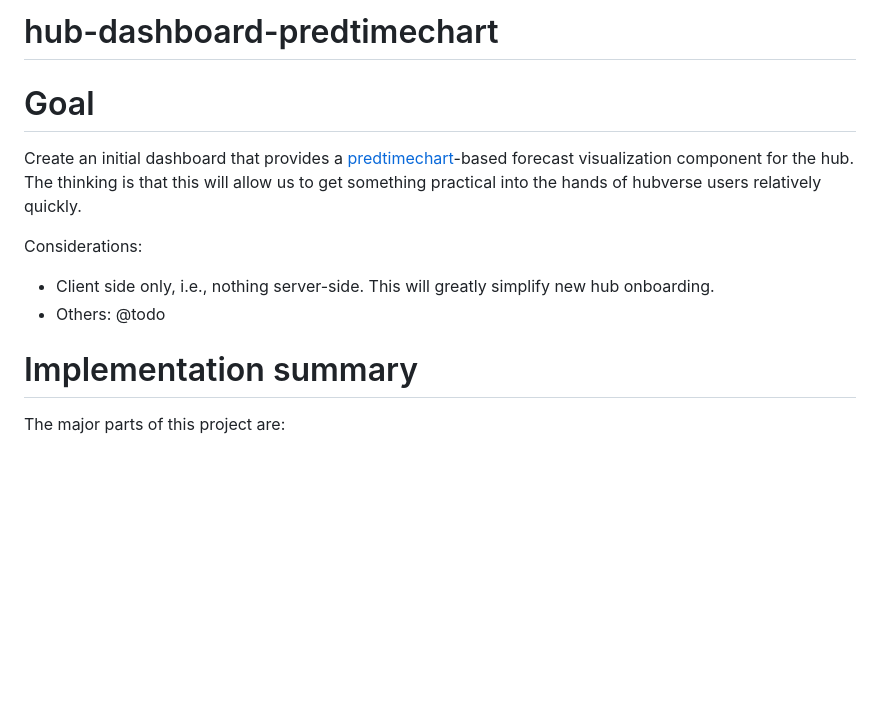
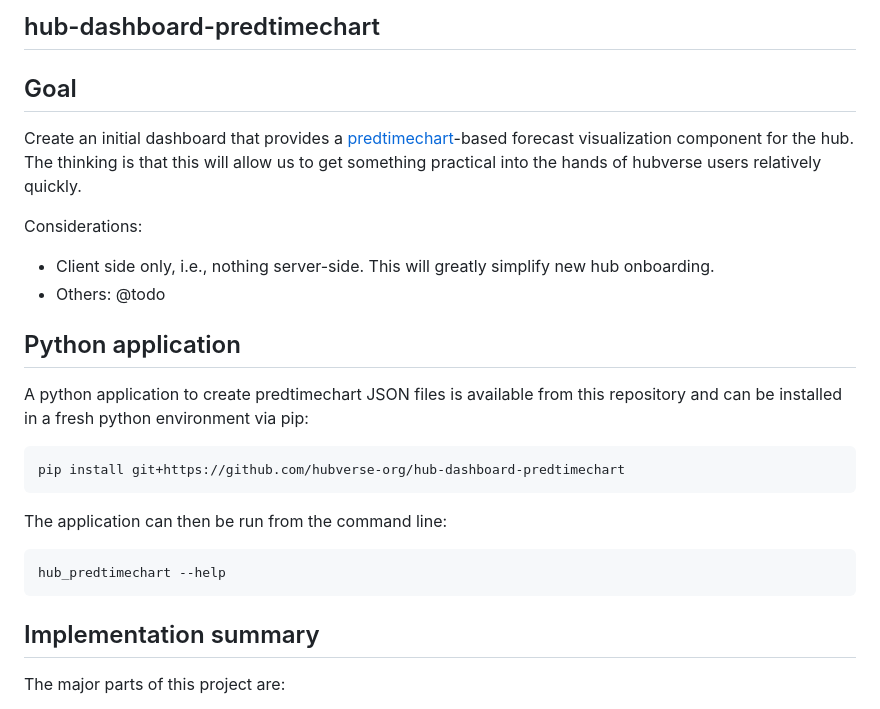
Before and after one commit to hubverse-org/hub-dashboard-predtimechart, a Markdown page: README.md, the part around one of its changes. GitHub-like rendering; blank space fills up the shorter version.

Commit message:
update README with installation and usage

````diff
--- a/README.md
+++ b/README.md
@@ -1,6 +1,6 @@
-# hub-dashboard-predtimechart
+## hub-dashboard-predtimechart
 
-# Goal
+## Goal
 
 Create an initial dashboard that provides a [predtimechart](https://github.com/reichlab/predtimechart)-based forecast visualization component for the hub. The thinking is that this will allow us to get something practical into the hands of hubverse users relatively quickly.
 
@@ -9,7 +9,22 @@ Considerations:
 - Client side only, i.e., nothing server-side. This will greatly simplify new hub onboarding.
 - Others: @todo
 
-# Implementation summary
+## Python application
+
+A python application to create predtimechart JSON files is available from this
+repository and can be installed in a fresh python environment via pip:
+
+```sh
+pip install git+https://github.com/hubverse-org/hub-dashboard-predtimechart
+```
+
+The application can then be run from the command line:
+
+```sh
+hub_predtimechart --help
+```
+
+## Implementation summary
 
 The major parts of this project are:
 
````
Also changed, not shown: other parts of README.md (+10 -10 lines).
